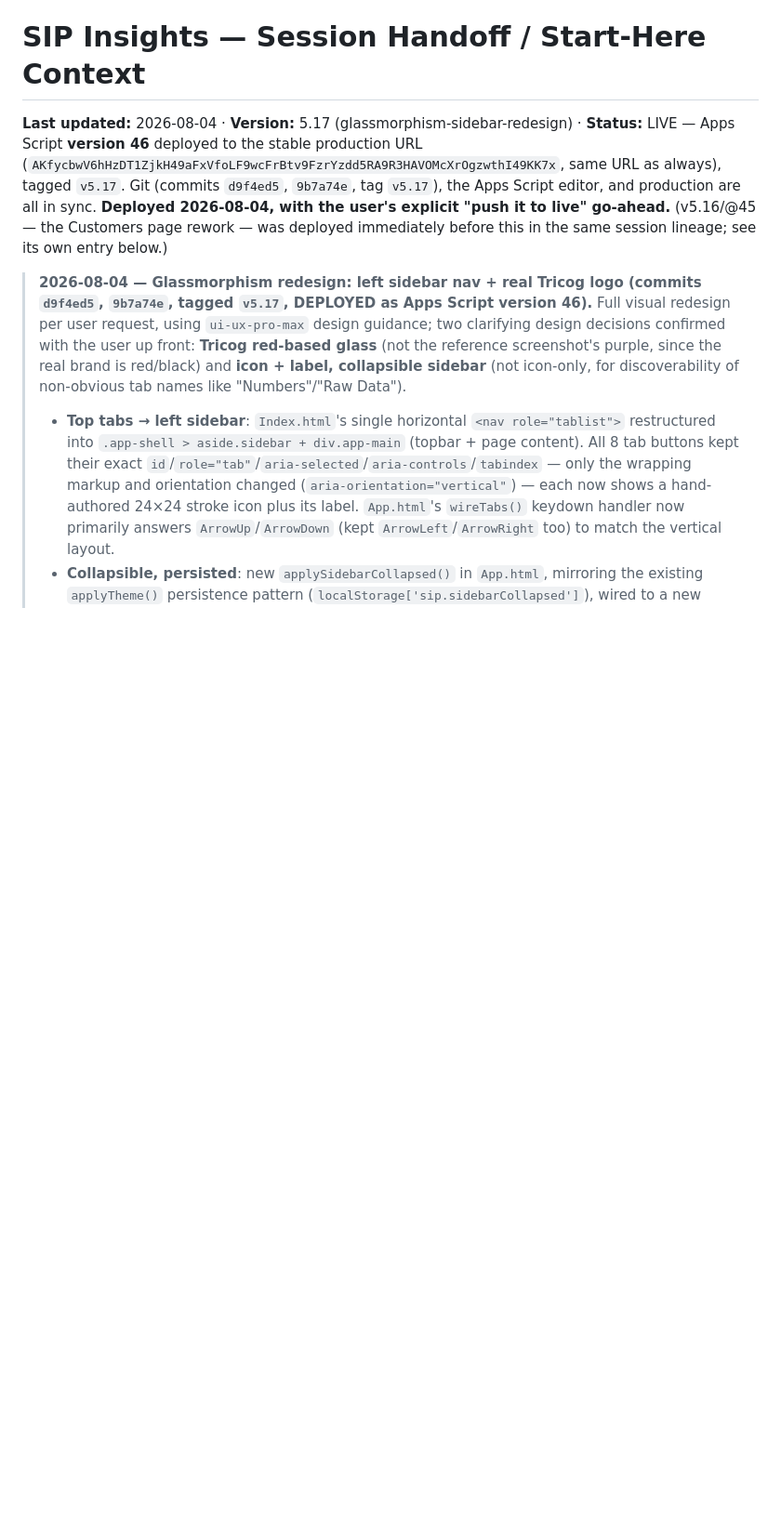
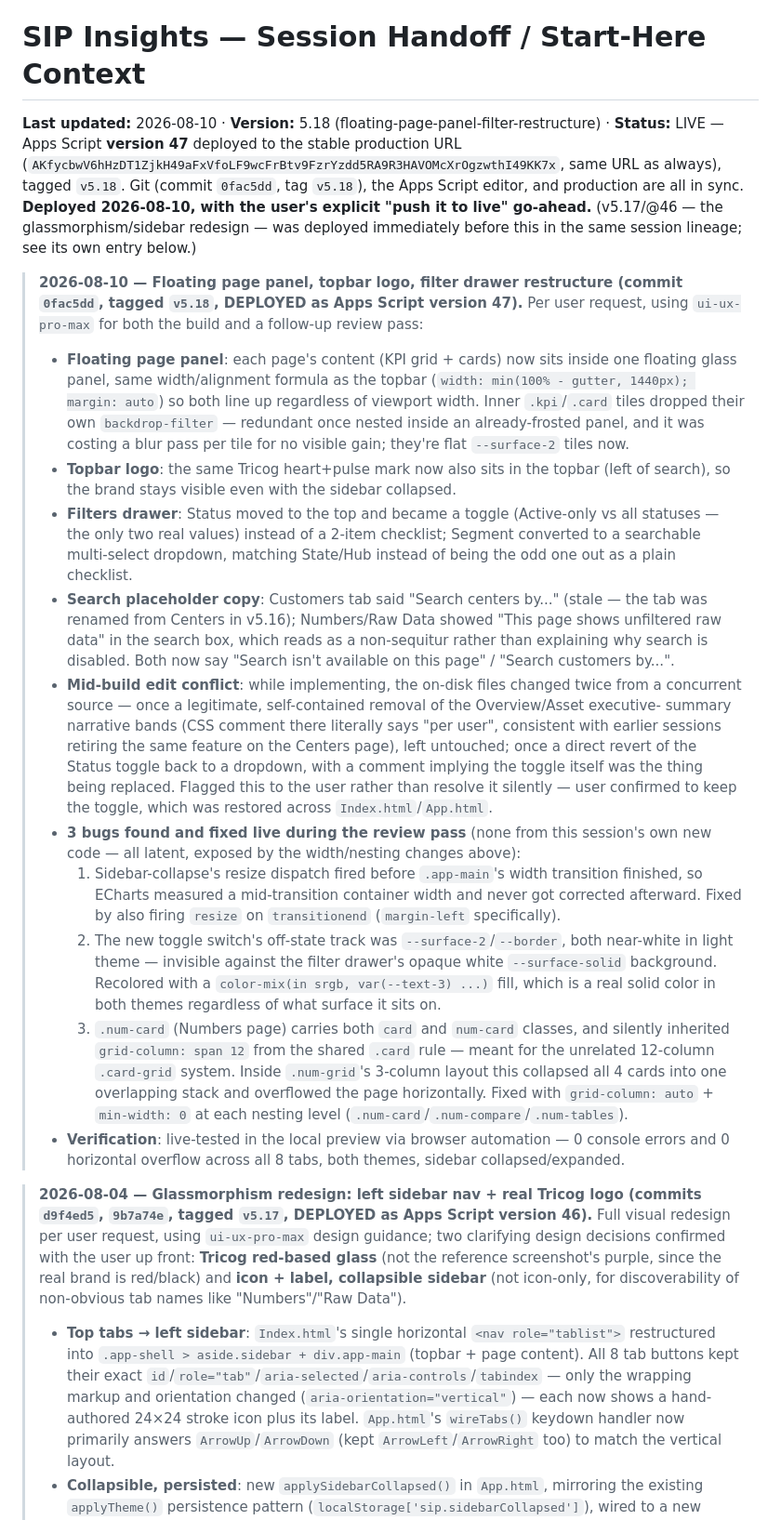
Before and after one commit to sunilmorries-pixel/SIP, a Markdown page: HANDOFF.md, the part around the change. Shown at 93% size. GitHub-like rendering; blank space fills up the shorter version.

Commit message:
docs: HANDOFF - v5.18/@47 deployed (floating page panel + filter restructure)

```diff
--- a/HANDOFF.md
+++ b/HANDOFF.md
@@ -1,12 +1,53 @@
 # SIP Insights — Session Handoff / Start-Here Context
 
-**Last updated:** 2026-08-04 · **Version:** 5.17 (glassmorphism-sidebar-redesign) ·
-**Status:** LIVE — Apps Script **version 46** deployed to the stable production URL
+**Last updated:** 2026-08-10 · **Version:** 5.18 (floating-page-panel-filter-restructure) ·
+**Status:** LIVE — Apps Script **version 47** deployed to the stable production URL
 (`AKfycbwV6hHzDT1ZjkH49aFxVfoLF9wcFrBtv9FzrYzdd5RA9R3HAVOMcXrOgzwthI49KK7x`, same URL as always),
-tagged `v5.17`. Git (commits `d9f4ed5`, `9b7a74e`, tag `v5.17`), the Apps Script editor, and
-production are all in sync. **Deployed 2026-08-04, with the user's explicit "push it to live"
-go-ahead.** (v5.16/@45 — the Customers page rework — was deployed immediately before this in the
+tagged `v5.18`. Git (commit `0fac5dd`, tag `v5.18`), the Apps Script editor, and production are
+all in sync. **Deployed 2026-08-10, with the user's explicit "push it to live" go-ahead.**
+(v5.17/@46 — the glassmorphism/sidebar redesign — was deployed immediately before this in the
 same session lineage; see its own entry below.)
+
+> **2026-08-10 — Floating page panel, topbar logo, filter drawer restructure (commit `0fac5dd`,
+> tagged `v5.18`, DEPLOYED as Apps Script version 47).** Per user request, using `ui-ux-pro-max`
+> for both the build and a follow-up review pass:
+> - **Floating page panel**: each page's content (KPI grid + cards) now sits inside one floating
+>   glass panel, same width/alignment formula as the topbar (`width: min(100% - gutter, 1440px);
+>   margin: auto`) so both line up regardless of viewport width. Inner `.kpi`/`.card` tiles dropped
+>   their own `backdrop-filter` — redundant once nested inside an already-frosted panel, and it was
+>   costing a blur pass per tile for no visible gain; they're flat `--surface-2` tiles now.
+> - **Topbar logo**: the same Tricog heart+pulse mark now also sits in the topbar (left of search),
+>   so the brand stays visible even with the sidebar collapsed.
+> - **Filters drawer**: Status moved to the top and became a toggle (Active-only vs all statuses —
+>   the only two real values) instead of a 2-item checklist; Segment converted to a searchable
+>   multi-select dropdown, matching State/Hub instead of being the odd one out as a plain checklist.
+> - **Search placeholder copy**: Customers tab said "Search centers by..." (stale — the tab was
+>   renamed from Centers in v5.16); Numbers/Raw Data showed "This page shows unfiltered raw data"
+>   in the search box, which reads as a non-sequitur rather than explaining why search is disabled.
+>   Both now say "Search isn't available on this page" / "Search customers by...".
+> - **Mid-build edit conflict**: while implementing, the on-disk files changed twice from a
+>   concurrent source — once a legitimate, self-contained removal of the Overview/Asset executive-
+>   summary narrative bands (CSS comment there literally says "per user", consistent with earlier
+>   sessions retiring the same feature on the Centers page), left untouched; once a direct revert of
+>   the Status toggle back to a dropdown, with a comment implying the toggle itself was the thing
+>   being replaced. Flagged this to the user rather than resolve it silently — user confirmed to
+>   keep the toggle, which was restored across `Index.html`/`App.html`.
+> - **3 bugs found and fixed live during the review pass** (none from this session's own new code —
+>   all latent, exposed by the width/nesting changes above):
+>   1. Sidebar-collapse's resize dispatch fired before `.app-main`'s width transition finished, so
+>      ECharts measured a mid-transition container width and never got corrected afterward. Fixed
+>      by also firing `resize` on `transitionend` (`margin-left` specifically).
+>   2. The new toggle switch's off-state track was `--surface-2`/`--border`, both near-white in
+>      light theme — invisible against the filter drawer's opaque white `--surface-solid`
+>      background. Recolored with a `color-mix(in srgb, var(--text-3) ...)` fill, which is a real
+>      solid color in both themes regardless of what surface it sits on.
+>   3. `.num-card` (Numbers page) carries both `card` and `num-card` classes, and silently inherited
+>      `grid-column: span 12` from the shared `.card` rule — meant for the unrelated 12-column
+>      `.card-grid` system. Inside `.num-grid`'s 3-column layout this collapsed all 4 cards into one
+>      overlapping stack and overflowed the page horizontally. Fixed with `grid-column: auto` +
+>      `min-width: 0` at each nesting level (`.num-card`/`.num-compare`/`.num-tables`).
+> - **Verification**: live-tested in the local preview via browser automation — 0 console errors
+>   and 0 horizontal overflow across all 8 tabs, both themes, sidebar collapsed/expanded.
 
 > **2026-08-04 — Glassmorphism redesign: left sidebar nav + real Tricog logo (commits `d9f4ed5`,
 > `9b7a74e`, tagged `v5.17`, DEPLOYED as Apps Script version 46).** Full visual redesign per user
```
